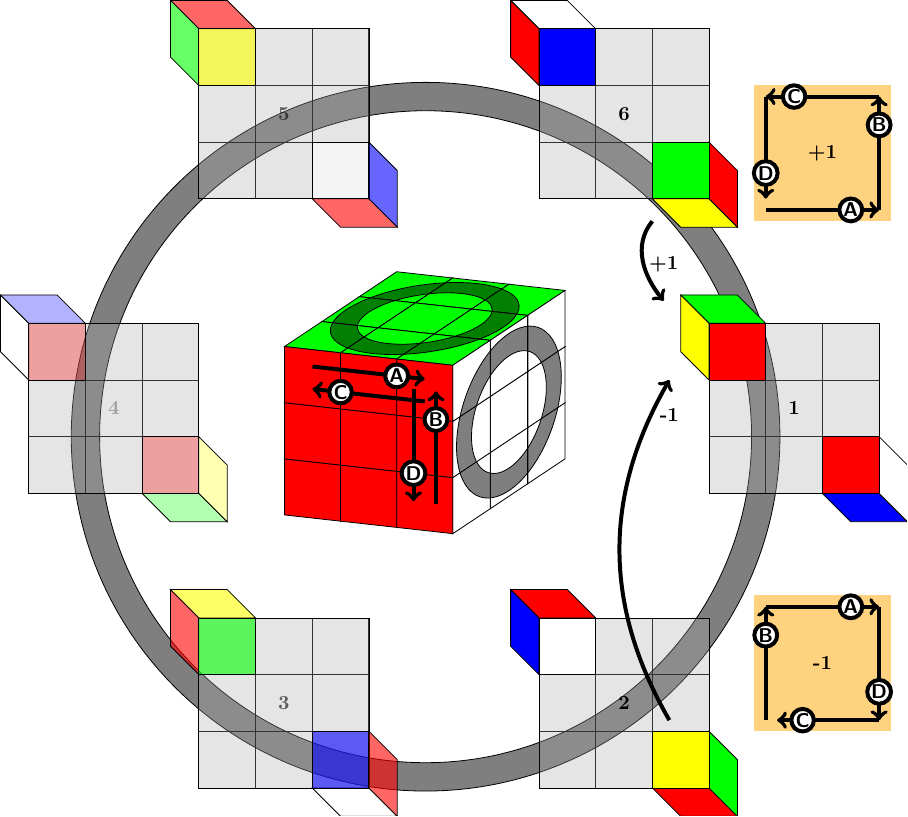
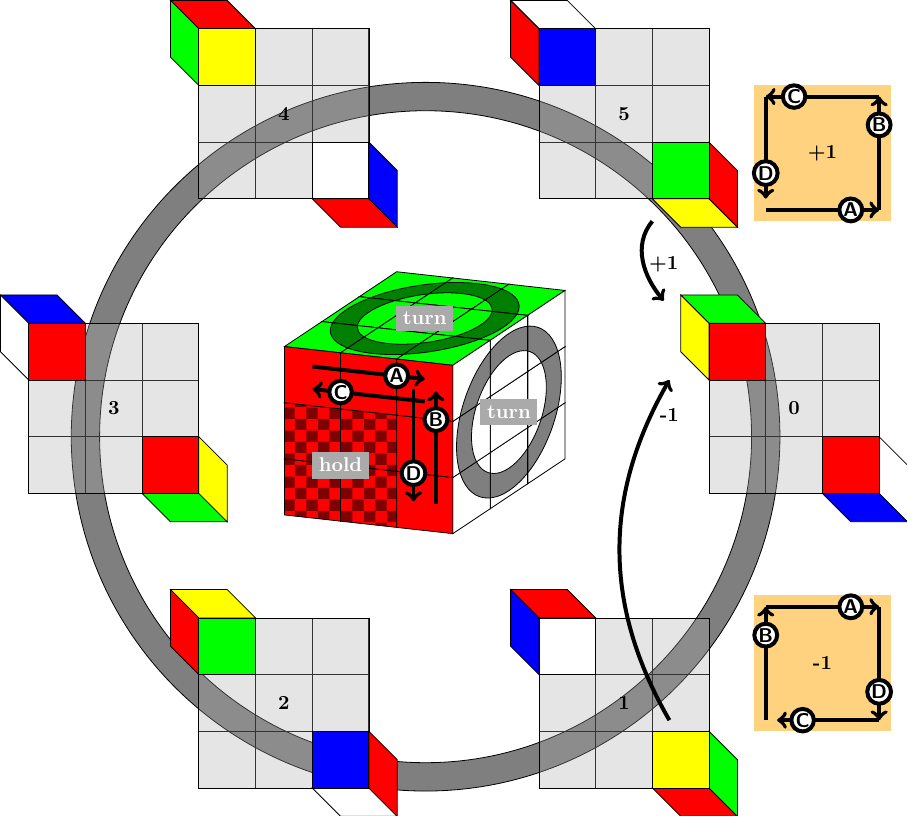
Before and after one commit to ciderale/rubikscube, a LaTeX figure (rubics3d-special.tex, which reads special_02.tex): the whole page. Compiled offline with pdfLaTeX.

Commit message:
rotation action labelling

```diff
--- a/special_02.tex
+++ b/special_02.tex
@@ -40,17 +40,22 @@
       (0.5,1.5) circle (1.4)
       (0.5,1.5) circle (1.0)
     ;
+    \draw (0.5,1.5) node[text=white,fill=pale] {\bf turn};
   \end{scope}
   \begin{scope}[canvas is yz plane at x=2.0]
     \draw[fill=black, fill opacity=0.5,even odd rule]
       (0.5,1.5) circle (1.4)
       (0.5,1.5) circle (1.0)
     ;
+    \draw (0.5,1.5) node[text=white,fill=pale] {\bf turn};
   \end{scope}
-  \draw[->,ultrathick] (-0.5,+1.5+0.2,0) -- ++(2.0,0,0) node[arrowlabel]{A};
-  \draw[->,ultrathick] (+1.5+0.2,-0.5,0) -- ++(0,2.0,0) node[arrowlabel]{B};
-  \draw[->,ultrathick] (-0.5+2,+1.5-0.2,0) -- ++(-2.0,0,0) node[arrowlabel]{C};
-  \draw[->,ultrathick] (+1.5-0.2,-0.5+2,0) -- ++(0,-2.0,0) node[arrowlabel]{D};
+  \begin{scope}[canvas is xy plane at z=0]
+    \fill[pattern=checkerboard,opacity=0.5] (-1,-1) rectangle ++(2,2) node[midway,opacity=1,text=white,fill=pale]{\bf hold};
+    \draw[->,ultrathick] (-0.5,+1.5+0.2) -- ++(2.0,0) node[arrowlabel]{A};
+    \draw[->,ultrathick] (+1.5+0.2,-0.5) -- ++(0,2.0) node[arrowlabel]{B};
+    \draw[->,ultrathick] (-0.5+2,+1.5-0.2) -- ++(-2.0,0) node[arrowlabel]{C};
+    \draw[->,ultrathick] (+1.5-0.2,-0.5+2) -- ++(0,-2.0) node[arrowlabel]{D};
+  \end{scope}
 \end{scope}
 
   \draw (1.5,0.5) coordinate(thecenter);
@@ -67,10 +72,10 @@
     \path[->] (thecenter) -- ++(-\i*60:\theradius) coordinate(A);
 
 
-    \begin{scope}[shift={(A)},fill opacity=\opa]
+    \begin{scope}[shift={(A)},fill opacity=1]%\opa]
       \draw (-1,-1) grid ++(3,3);
       \draw[fill=pale,fill opacity=0.3] (-1,-1) rectangle ++(3,3);
-      \pgfmathsetmacro{\nodename}{int(\i+1)}
+      \pgfmathsetmacro{\nodename}{\i}
       \draw (0.5,0.5) node{\bf \nodename};
       \begin{scope}[z={(-0.5cm,+0.5cm)}]
         % Lookup of color rotation
```
